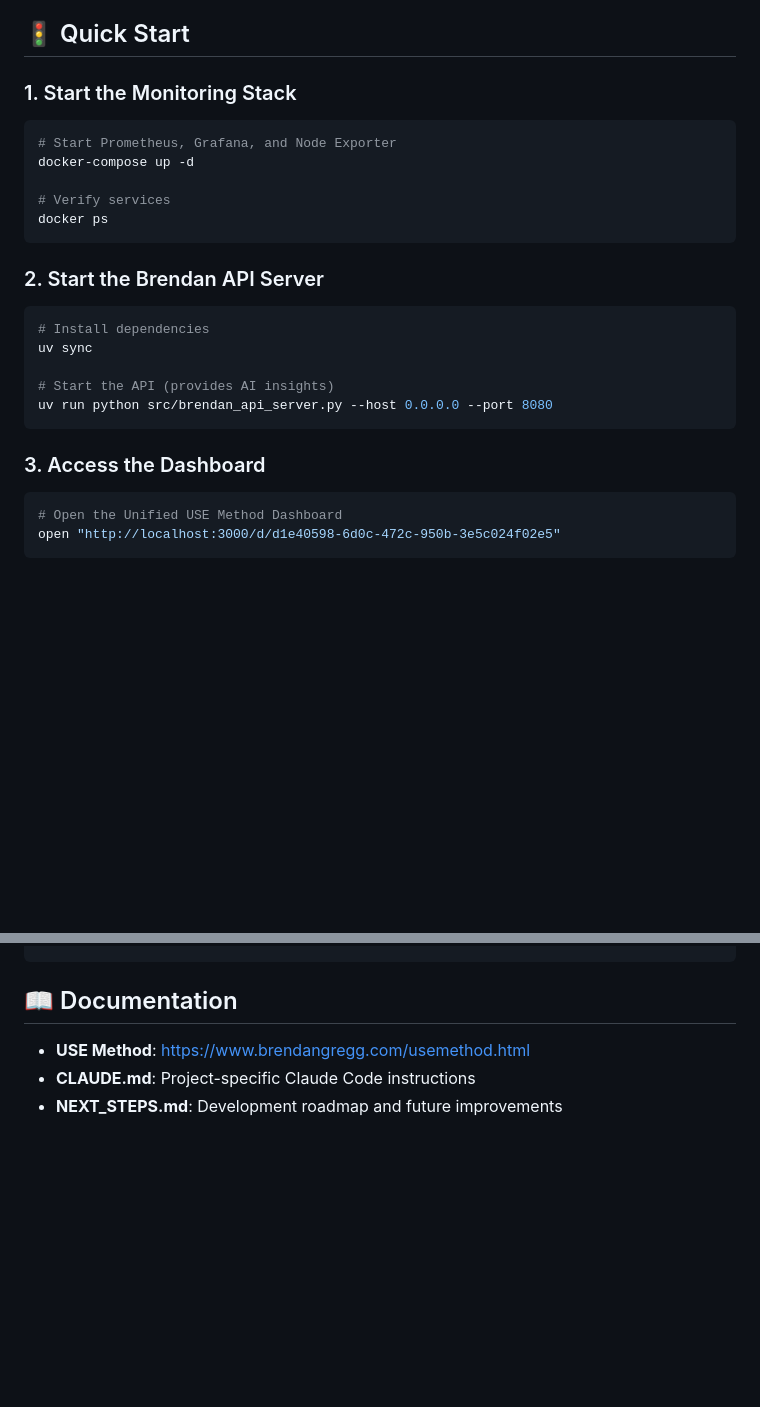
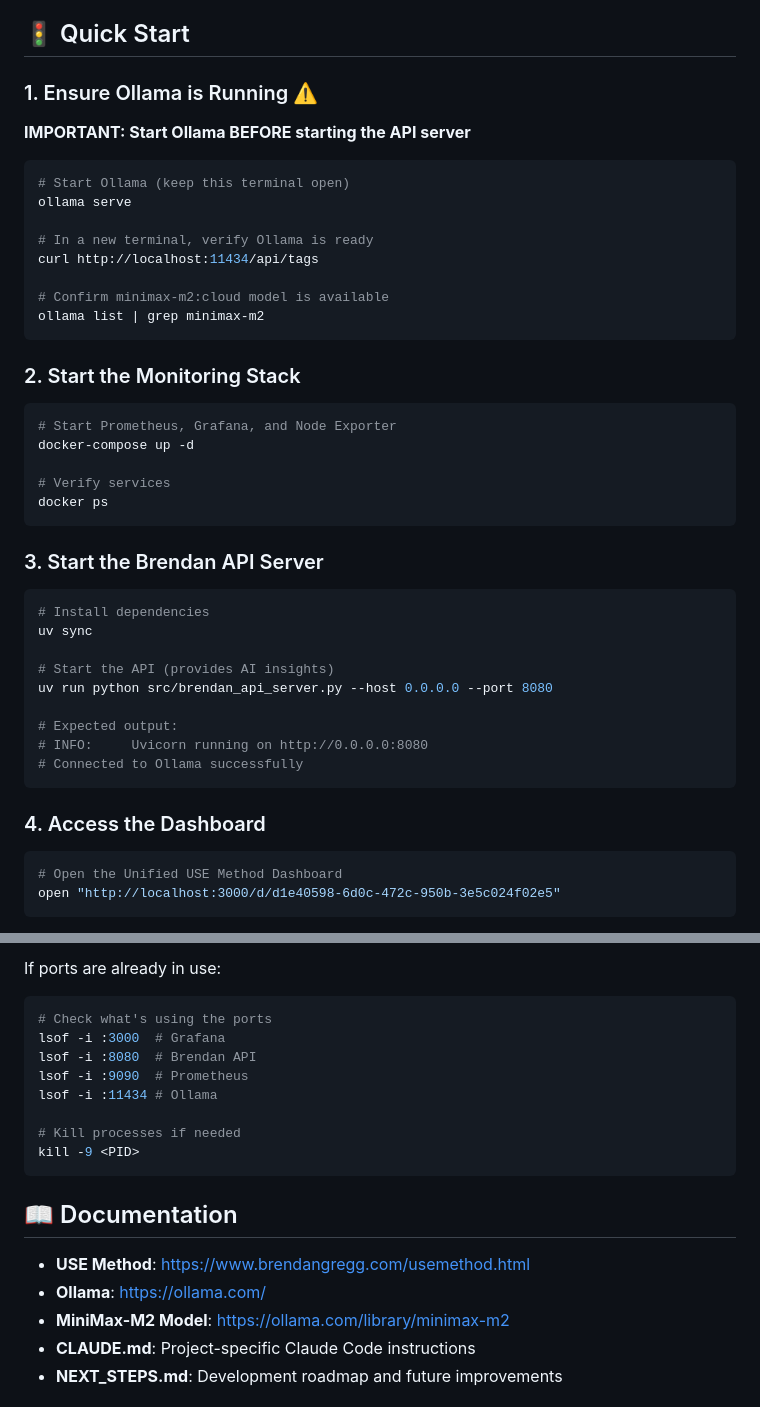
Before and after one commit to reinaldosaraiva/systems-performance-analysis, a Markdown page: README.md, 2 parts joined by grey strips. Drawn GitHub-style; blank space fills up the shorter version.

````diff
--- a/README.md
+++ b/README.md
@@ -14,6 +84,21 @@ A comprehensive system performance analysis tool based on **Brendan Gregg's USE
 ## 🚦 Quick Start
 
-### 1. Start the Monitoring Stack
+### 1. Ensure Ollama is Running ⚠️
+
+**IMPORTANT: Start Ollama BEFORE starting the API server**
+
+```bash
+# Start Ollama (keep this terminal open)
+ollama serve
+
+# In a new terminal, verify Ollama is ready
+curl http://localhost:11434/api/tags
+
+# Confirm minimax-m2:cloud model is available
+ollama list | grep minimax-m2
+```
+
+### 2. Start the Monitoring Stack
 
 ```bash
 # Start Prometheus, Grafana, and Node Exporter
@@ -23,7 +108,7 @@ docker-compose up -d
 docker ps
 ```
 
-### 2. Start the Brendan API Server
+### 3. Start the Brendan API Server
 
 ```bash
 # Install dependencies
@@ -31,9 +116,13 @@ uv sync
 
 # Start the API (provides AI insights)
 uv run python src/brendan_api_server.py --host 0.0.0.0 --port 8080
+
+# Expected output:
+# INFO:     Uvicorn running on http://0.0.0.0:8080
+# Connected to Ollama successfully
 ```
 
-### 3. Access the Dashboard
+### 4. Access the Dashboard
 
 ```bash
 # Open the Unified USE Method Dashboard
@@ -136,6 +311,21 @@ uv run black src/
+If ports are already in use:
+
+```bash
+# Check what's using the ports
+lsof -i :3000  # Grafana
+lsof -i :8080  # Brendan API
+lsof -i :9090  # Prometheus
+lsof -i :11434 # Ollama
+
+# Kill processes if needed
+kill -9 <PID>
+```
+
 ## 📖 Documentation
 
 - **USE Method**: https://www.brendangregg.com/usemethod.html
+- **Ollama**: https://ollama.com/
+- **MiniMax-M2 Model**: https://ollama.com/library/minimax-m2
 - **CLAUDE.md**: Project-specific Claude Code instructions
 - **NEXT_STEPS.md**: Development roadmap and future improvements
 
````
Also changed, not shown: other parts of README.md (+156 -0 lines).
